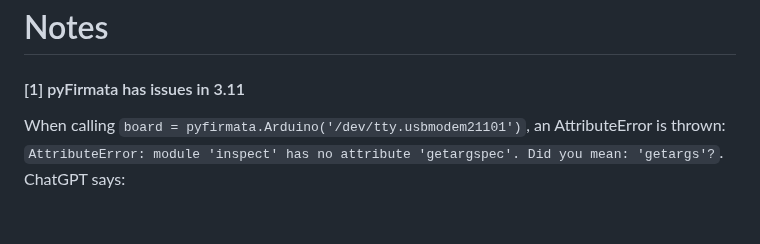
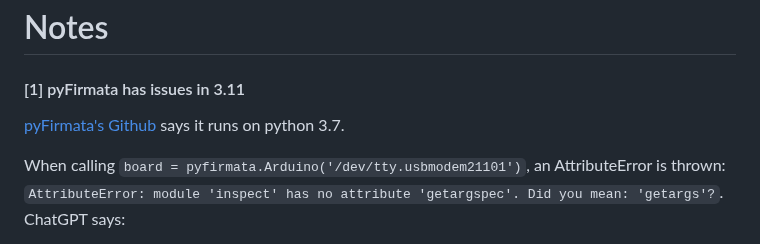
Before and after one commit to BenjaminLam9838/LiAirCell_HumidityControl, a Markdown page: README.md, the part around the change. GitHub-like rendering; blank space fills up the shorter version.

````diff
--- a/README.md
+++ b/README.md
@@ -55,6 +55,8 @@ The CC2D25S-SIP sensor is used for this project. This is a small sensor that com
 Notes
 ===
 #### [1] pyFirmata has issues in 3.11
+[pyFirmata's Github](https://github.com/tino/pyFirmata/tree/master) says it runs on python 3.7.
+
 When calling ```board = pyfirmata.Arduino('/dev/tty.usbmodem21101')```, an AttributeError is thrown: ```AttributeError: module 'inspect' has no attribute 'getargspec'. Did you mean: 'getargs'?```.
 ChatGPT says:
 > The error you're encountering is due to the use of the inspect.getargspec method in pyfirmata, which has been deprecated and removed in Python 3.11. Instead, inspect.getfullargspec should be used.
````
